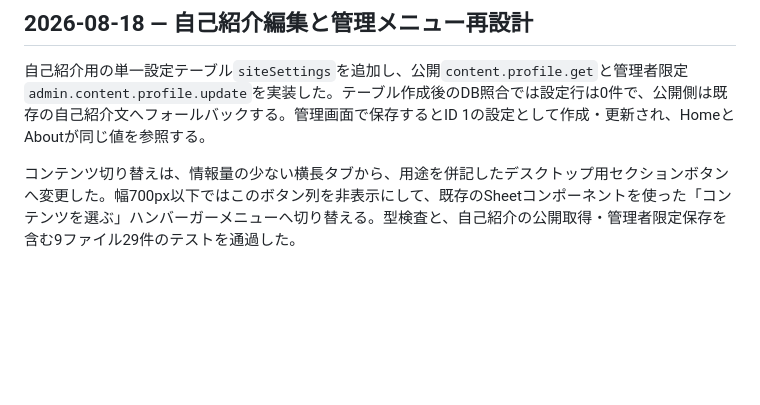
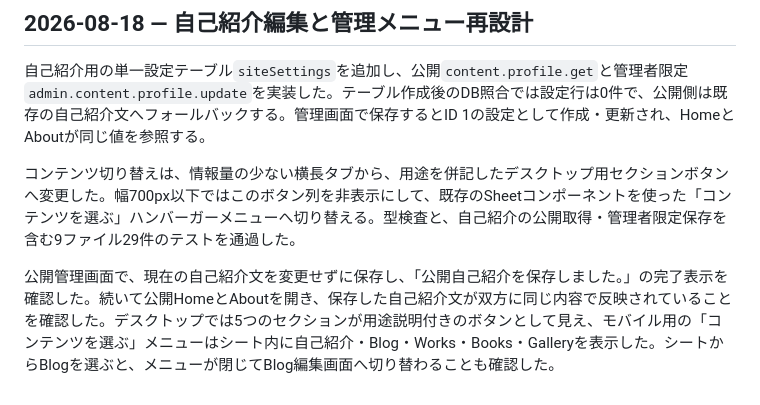
Before and after one commit to noppy3325-droid/tukiharu-portfolio, a Markdown page: qa-notes.md, the part around the change. GitHub-like rendering; blank space fills up the shorter version.

```diff
--- a/qa-notes.md
+++ b/qa-notes.md
@@ -159,3 +159,5 @@ HomeとAboutの公開説明も`Gallery`表記へ揃え、写真ページの空
 自己紹介用の単一設定テーブル`siteSettings`を追加し、公開`content.profile.get`と管理者限定`admin.content.profile.update`を実装した。テーブル作成後のDB照合では設定行は0件で、公開側は既存の自己紹介文へフォールバックする。管理画面で保存するとID 1の設定として作成・更新され、HomeとAboutが同じ値を参照する。
 
 コンテンツ切り替えは、情報量の少ない横長タブから、用途を併記したデスクトップ用セクションボタンへ変更した。幅700px以下ではこのボタン列を非表示にして、既存のSheetコンポーネントを使った「コンテンツを選ぶ」ハンバーガーメニューへ切り替える。型検査と、自己紹介の公開取得・管理者限定保存を含む9ファイル29件のテストを通過した。
+
+公開管理画面で、現在の自己紹介文を変更せずに保存し、「公開自己紹介を保存しました。」の完了表示を確認した。続いて公開HomeとAboutを開き、保存した自己紹介文が双方に同じ内容で反映されていることを確認した。デスクトップでは5つのセクションが用途説明付きのボタンとして見え、モバイル用の「コンテンツを選ぶ」メニューはシート内に自己紹介・Blog・Works・Books・Galleryを表示した。シートからBlogを選ぶと、メニューが閉じてBlog編集画面へ切り替わることも確認した。
```
Also changed, not shown: todo.md (+1 -1 lines).
